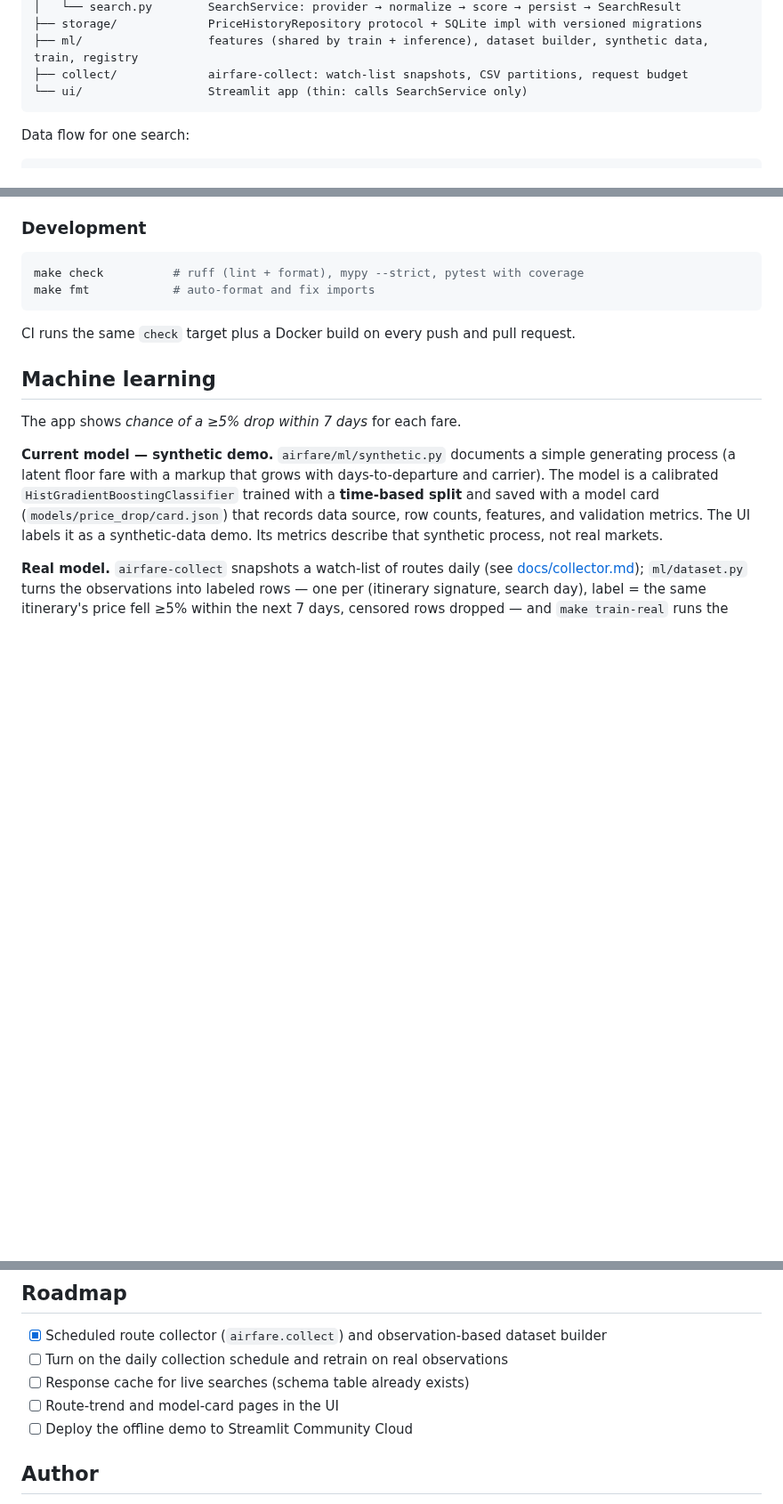
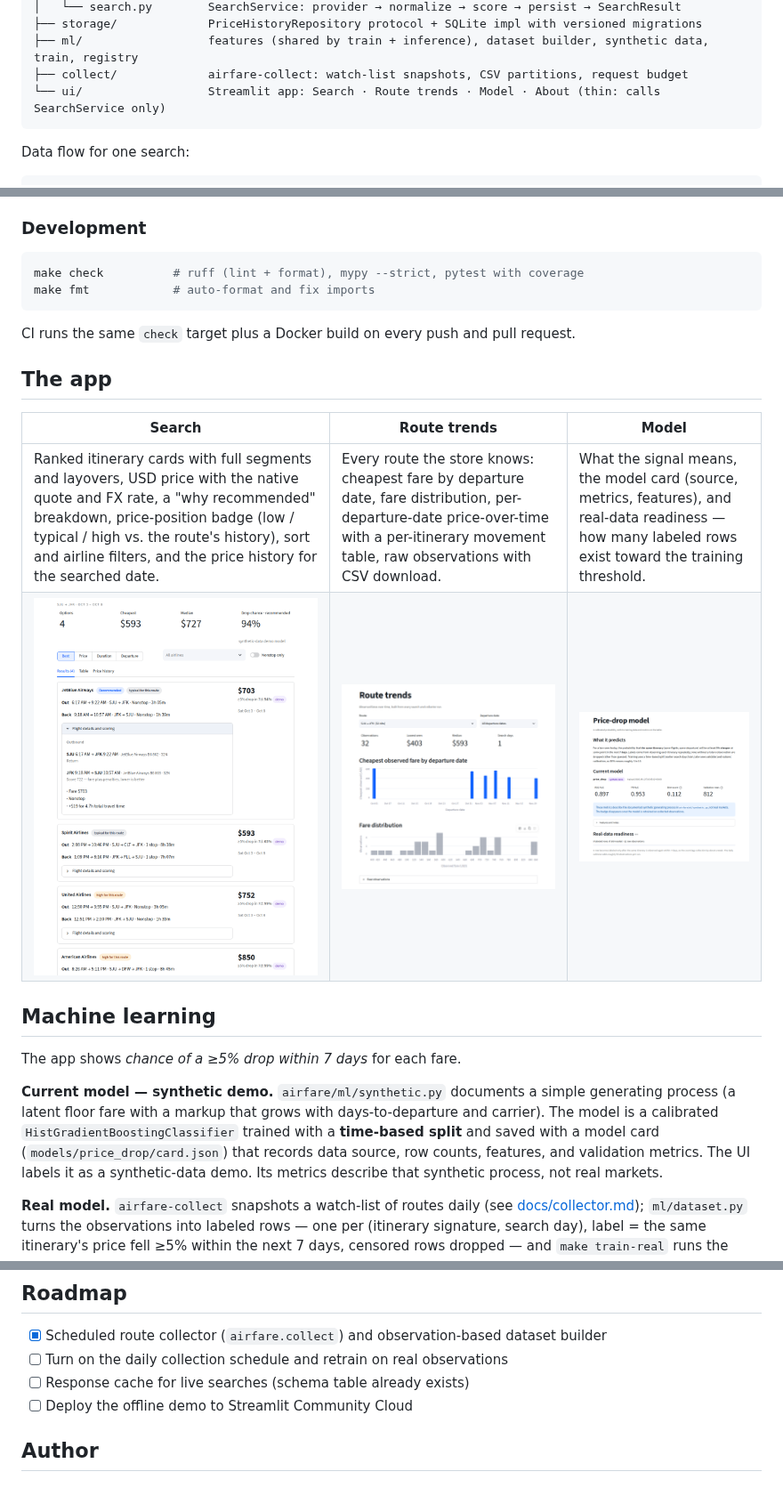
Before and after one commit to jfontanet5/airfare_marketplace, a Markdown page: README.md, 3 parts joined by grey strips. Shown at 89% size. Rendered like a GitHub page; pictures changed too: docs/screenshots/model.png (added), docs/screenshots/search.png (added), docs/screenshots/trends.png (added); blank space fills up the shorter version.

````diff
--- a/README.md
+++ b/README.md
@@ -44,7 +46,7 @@ airfare/
 ├── storage/             PriceHistoryRepository protocol + SQLite impl with versioned migrations
 ├── ml/                  features (shared by train + inference), dataset builder, synthetic data, train, registry
 ├── collect/             airfare-collect: watch-list snapshots, CSV partitions, request budget
-└── ui/                  Streamlit app (thin: calls SearchService only)
+└── ui/                  Streamlit app: Search · Route trends · Model · About (thin: calls SearchService only)
 ```
 
 Data flow for one search:
@@ -110,6 +112,13 @@ make fmt            # auto-format and fix imports
 
 CI runs the same `check` target plus a Docker build on every push and pull request.
 
+## The app
+
+| Search | Route trends | Model |
+| --- | --- | --- |
+| Ranked itinerary cards with full segments and layovers, USD price with the native quote and FX rate, a "why recommended" breakdown, price-position badge (low / typical / high vs. the route's history), sort and airline filters, and the price history for the searched date. | Every route the store knows: cheapest fare by departure date, fare distribution, per-departure-date price-over-time with a per-itinerary movement table, raw observations with CSV download. | What the signal means, the model card (source, metrics, features), and real-data readiness — how many labeled rows exist toward the training threshold. |
+| ![](docs/screenshots/search.png) | ![](docs/screenshots/trends.png) | ![](docs/screenshots/model.png) |
+
 ## Machine learning
 
 The app shows *chance of a ≥5% drop within 7 days* for each fare.
@@ -134,7 +143,6 @@ p25–p75) works from the first few searches.
 - [x] Scheduled route collector (`airfare.collect`) and observation-based dataset builder
 - [ ] Turn on the daily collection schedule and retrain on real observations
 - [ ] Response cache for live searches (schema table already exists)
-- [ ] Route-trend and model-card pages in the UI
 - [ ] Deploy the offline demo to Streamlit Community Cloud
 
 ## Author
````
Also changed, not shown: other parts of README.md (+2 -0 lines), 15 other files.
